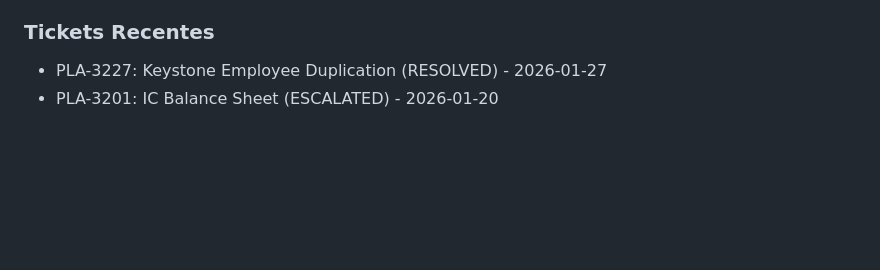
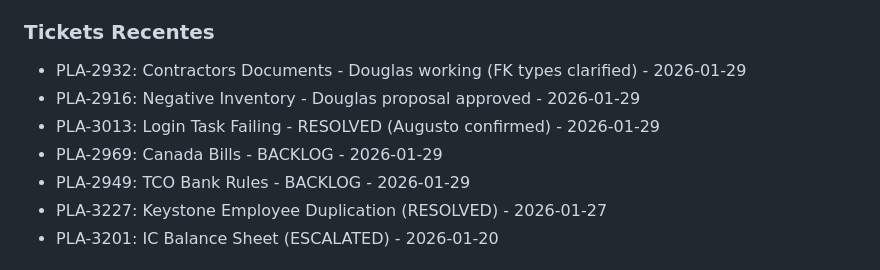
Before and after one commit to thiagotbx123/INTUIT-BOOM, a Markdown page: .claude/memory.md, the part around one of its changes. Drawn GitHub-style; blank space fills up the shorter version.

```diff
--- a/.claude/memory.md
+++ b/.claude/memory.md
@@ -139,6 +140,11 @@ Este arquivo armazena informacoes importantes que devem persistir entre sessoes.
 - PLA-2724: Dimensions in Payroll (Eyji Koike Cuff)
 
 ### Tickets Recentes
+- PLA-2932: Contractors Documents - Douglas working (FK types clarified) - 2026-01-29
+- PLA-2916: Negative Inventory - Douglas proposal approved - 2026-01-29
+- PLA-3013: Login Task Failing - RESOLVED (Augusto confirmed) - 2026-01-29
+- PLA-2969: Canada Bills - BACKLOG - 2026-01-29
+- PLA-2949: TCO Bank Rules - BACKLOG - 2026-01-29
 - PLA-3227: Keystone Employee Duplication (RESOLVED) - 2026-01-27
 - PLA-3201: IC Balance Sheet (ESCALATED) - 2026-01-20
 
```
Also changed, not shown: other parts of .claude/memory.md (+35 -7 lines), sessions/2026-01-29_17-00.md (added, +152 -0 lines).
